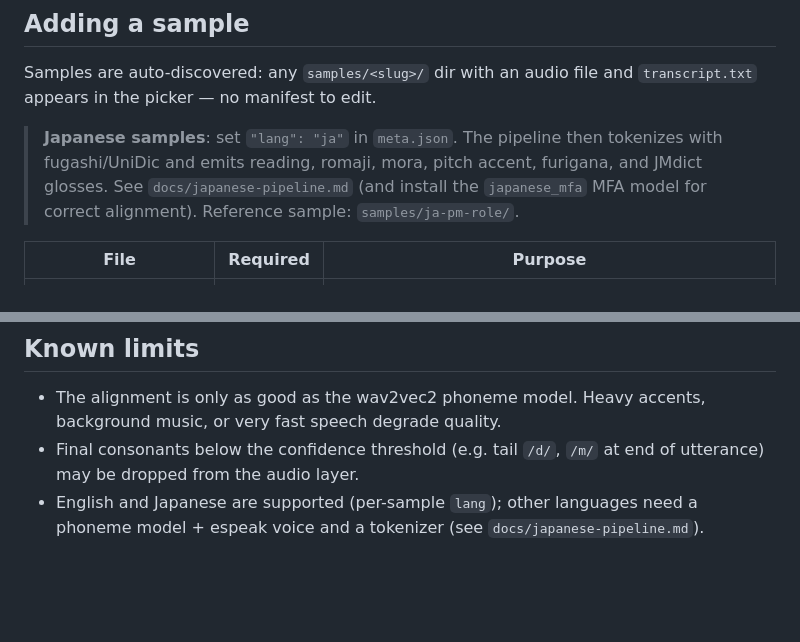
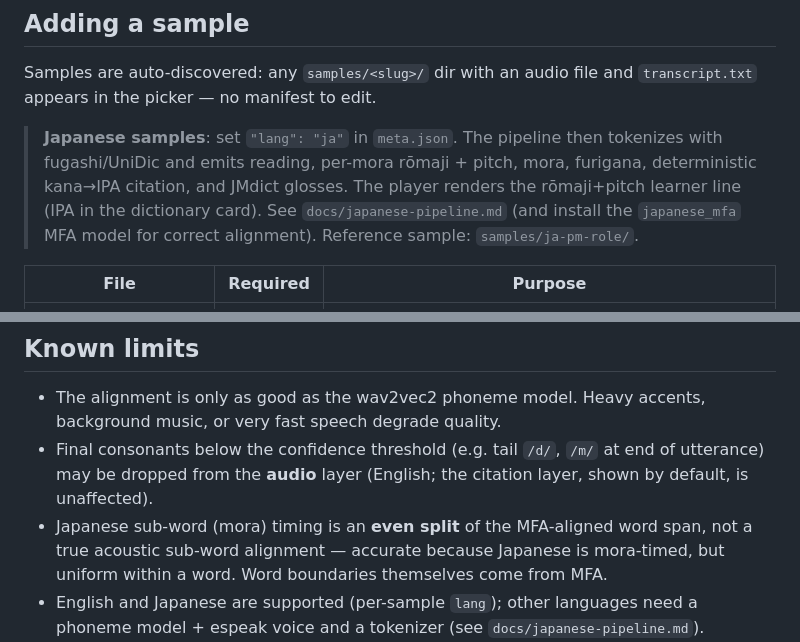
Before and after one commit to thuanpham582002/phonetic-atlas-ja, a Markdown page: README.md, 2 parts joined by grey strips. GitHub-like rendering; blank space fills up the shorter version.

```diff
--- a/README.md
+++ b/README.md
@@ -172,10 +209,11 @@ Samples are auto-discovered: any `samples/<slug>/` dir with an audio file and
 `transcript.txt` appears in the picker — no manifest to edit.
 
 > **Japanese samples**: set `"lang": "ja"` in `meta.json`. The pipeline then
-> tokenizes with fugashi/UniDic and emits reading, romaji, mora, pitch accent,
-> furigana, and JMdict glosses. See `docs/japanese-pipeline.md` (and install the
-> `japanese_mfa` MFA model for correct alignment). Reference sample:
-> `samples/ja-pm-role/`.
+> tokenizes with fugashi/UniDic and emits reading, per-mora rōmaji + pitch,
+> mora, furigana, deterministic kana→IPA citation, and JMdict glosses. The
+> player renders the rōmaji+pitch learner line (IPA in the dictionary card). See
+> `docs/japanese-pipeline.md` (and install the `japanese_mfa` MFA model for
+> correct alignment). Reference sample: `samples/ja-pm-role/`.
 
 | File | Required | Purpose |
 |------|----------|---------|
@@ -304,7 +342,11 @@ floats over fullscreen apps and persists across Space/display changes.
 - The alignment is only as good as the wav2vec2 phoneme model. Heavy accents,
   background music, or very fast speech degrade quality.
 - Final consonants below the confidence threshold (e.g. tail `/d/`, `/m/` at
-  end of utterance) may be dropped from the audio layer.
+  end of utterance) may be dropped from the **audio** layer (English; the
+  citation layer, shown by default, is unaffected).
+- Japanese sub-word (mora) timing is an **even split** of the MFA-aligned word
+  span, not a true acoustic sub-word alignment — accurate because Japanese is
+  mora-timed, but uniform within a word. Word boundaries themselves come from MFA.
 - English and Japanese are supported (per-sample `lang`); other languages need
   a phoneme model + espeak voice and a tokenizer (see `docs/japanese-pipeline.md`).
 - Tokens that aren't in the acronym map and contain digits/symbols MFA can't
```
Also changed, not shown: other parts of README.md (+54 -15 lines).
